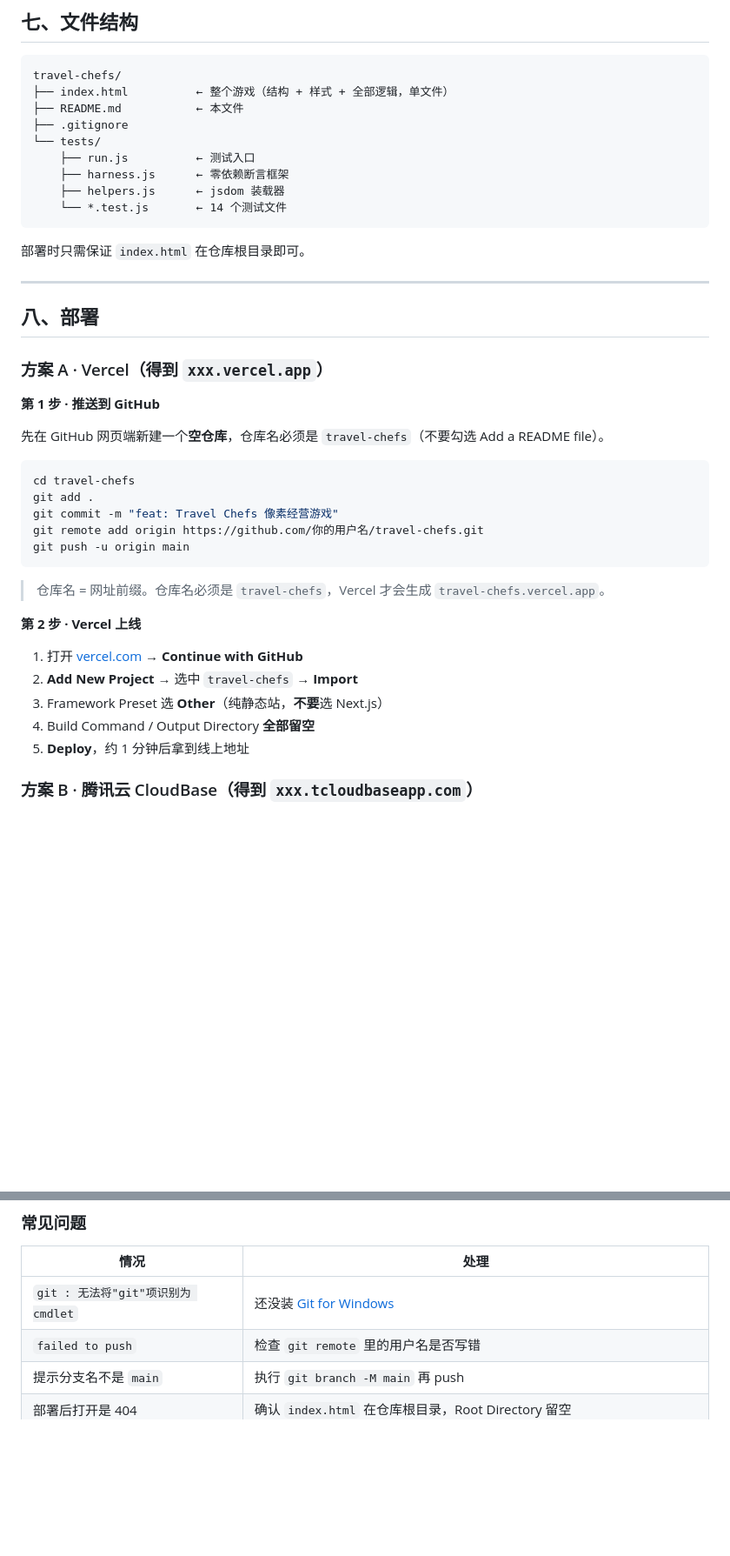
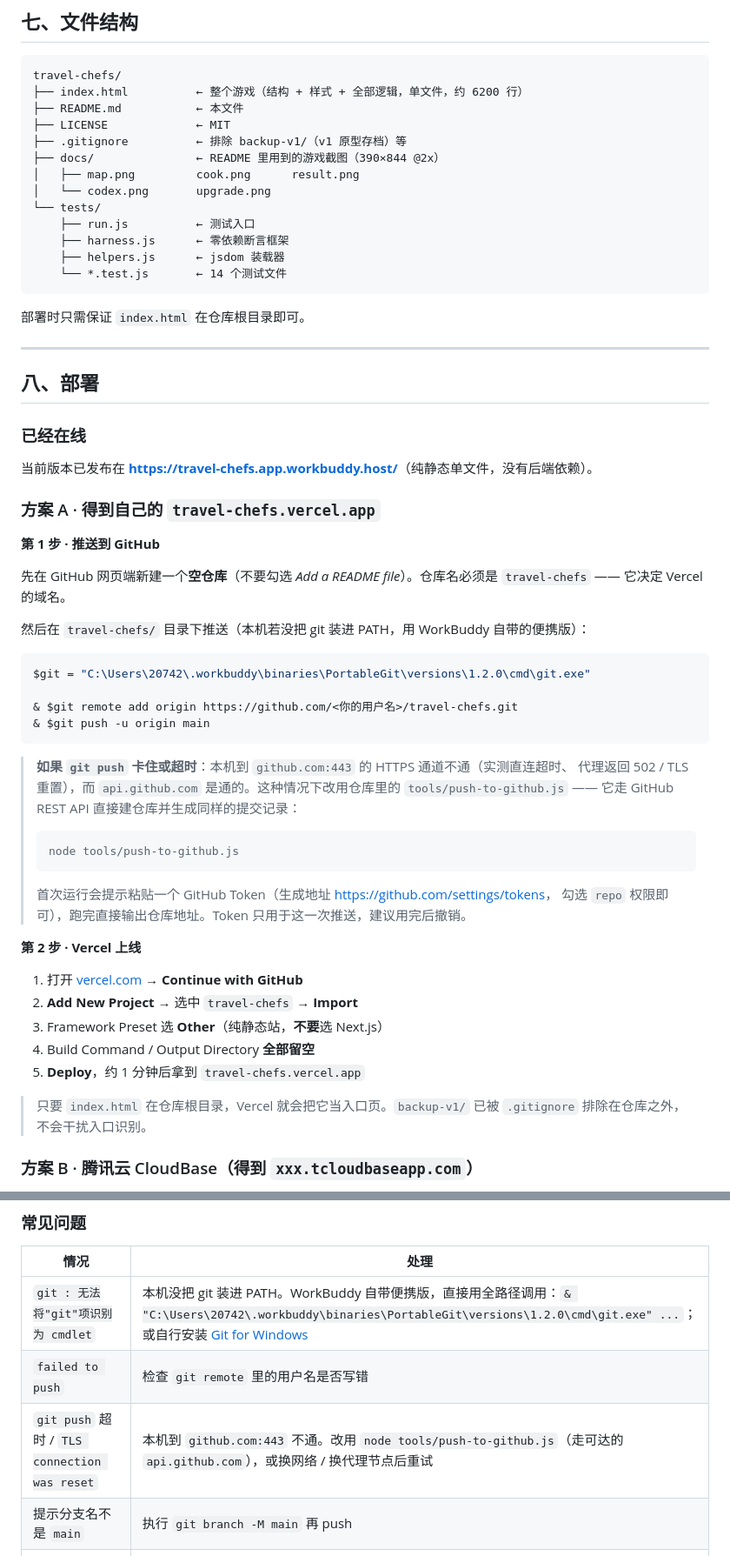
Before and after one commit to Miacy05/travel-chefs, a Markdown page: README.md, 2 parts joined by grey strips. Shown at 87% size. Drawn GitHub-style; blank space fills up the shorter version.

````diff
--- a/README.md
+++ b/README.md
@@ -229,9 +247,13 @@ node tests/run.js --list   # 列出所有测试文件
 
 ```
 travel-chefs/
-├── index.html          ← 整个游戏（结构 + 样式 + 全部逻辑，单文件）
+├── index.html          ← 整个游戏（结构 + 样式 + 全部逻辑，单文件，约 6200 行）
 ├── README.md           ← 本文件
-├── .gitignore
+├── LICENSE             ← MIT
+├── .gitignore          ← 排除 backup-v1/（v1 原型存档）等
+├── docs/               ← README 里用到的游戏截图（390×844 @2x）
+│   ├── map.png         cook.png      result.png
+│   └── codex.png       upgrade.png
 └── tests/
     ├── run.js          ← 测试入口
     ├── harness.js      ← 零依赖断言框架
@@ -245,21 +267,35 @@ travel-chefs/
 
 ## 八、部署
 
-### 方案 A · Vercel（得到 `xxx.vercel.app`）
+### 已经在线
+
+当前版本已发布在 **<https://travel-chefs.app.workbuddy.host/>**（纯静态单文件，没有后端依赖）。
+
+### 方案 A · 得到自己的 `travel-chefs.vercel.app`
 
 **第 1 步 · 推送到 GitHub**
 
-先在 GitHub 网页端新建一个**空仓库**，仓库名必须是 `travel-chefs`（不要勾选 Add a README file）。
+先在 GitHub 网页端新建一个**空仓库**（不要勾选 *Add a README file*）。仓库名必须是 `travel-chefs` —— 它决定 Vercel 的域名。
 
-```bash
-cd travel-chefs
-git add .
-git commit -m "feat: Travel Chefs 像素经营游戏"
-git remote add origin https://github.com/你的用户名/travel-chefs.git
-git push -u origin main
+然后在 `travel-chefs/` 目录下推送（本机若没把 git 装进 PATH，用 WorkBuddy 自带的便携版）：
+
+```powershell
+$git = "C:\Users\20742\.workbuddy\binaries\PortableGit\versions\1.2.0\cmd\git.exe"
+
+& $git remote add origin https://github.com/<你的用户名>/travel-chefs.git
+& $git push -u origin main
 ```
 
-> 仓库名 = 网址前缀。仓库名必须是 `travel-chefs`，Vercel 才会生成 `travel-chefs.vercel.app`。
+> **如果 `git push` 卡住或超时**：本机到 `github.com:443` 的 HTTPS 通道不通（实测直连超时、
+> 代理返回 502 / TLS 重置），而 `api.github.com` 是通的。这种情况下改用仓库里的
+> `tools/push-to-github.js` —— 它走 GitHub REST API 直接建仓库并生成同样的提交记录：
+>
+> ```powershell
+> node tools/push-to-github.js
+> ```
+>
+> 首次运行会提示粘贴一个 GitHub Token（生成地址 <https://github.com/settings/tokens>，
+> 勾选 `repo` 权限即可），跑完直接输出仓库地址。Token 只用于这一次推送，建议用完后撤销。
 
 **第 2 步 · Vercel 上线**
 
@@ -267,7 +303,10 @@ git push -u origin main
 2. **Add New Project** → 选中 `travel-chefs` → **Import**
 3. Framework Preset 选 **Other**（纯静态站，**不要**选 Next.js）
 4. Build Command / Output Directory **全部留空**
-5. **Deploy**，约 1 分钟后拿到线上地址
+5. **Deploy**，约 1 分钟后拿到 `travel-chefs.vercel.app`
+
+> 只要 `index.html` 在仓库根目录，Vercel 就会把它当入口页。`backup-v1/` 已被 `.gitignore`
+> 排除在仓库之外，不会干扰入口识别。
 
 ### 方案 B · 腾讯云 CloudBase（得到 `xxx.tcloudbaseapp.com`）
 
@@ -286,8 +325,9 @@ git push -u origin main
 
 | 情况 | 处理 |
 | --- | --- |
-| `git : 无法将"git"项识别为 cmdlet` | 还没装 [Git for Windows](https://git-scm.com/download/win) |
+| `git : 无法将"git"项识别为 cmdlet` | 本机没把 git 装进 PATH。WorkBuddy 自带便携版，直接用全路径调用：`& "C:\Users\20742\.workbuddy\binaries\PortableGit\versions\1.2.0\cmd\git.exe" ...`；或自行安装 [Git for Windows](https://git-scm.com/download/win) |
 | `failed to push` | 检查 `git remote` 里的用户名是否写错 |
+| `git push` 超时 / `TLS connection was reset` | 本机到 `github.com:443` 不通。改用 `node tools/push-to-github.js`（走可达的 `api.github.com`），或换网络 / 换代理节点后重试 |
 | 提示分支名不是 `main` | 执行 `git branch -M main` 再 push |
 | 部署后打开是 404 | 确认 `index.html` 在仓库根目录，Root Directory 留空 |
 | 进度没保存 | 数据存在浏览器 `localStorage`，换设备或清缓存会重置（作业要求不碰数据库） |
````
Also changed, not shown: other parts of README.md (+26 -2 lines), docs/codex.png (added), docs/cook.png (added), docs/map.png (added), docs/result.png (added), docs/upgrade.png (added), 2 other files.
